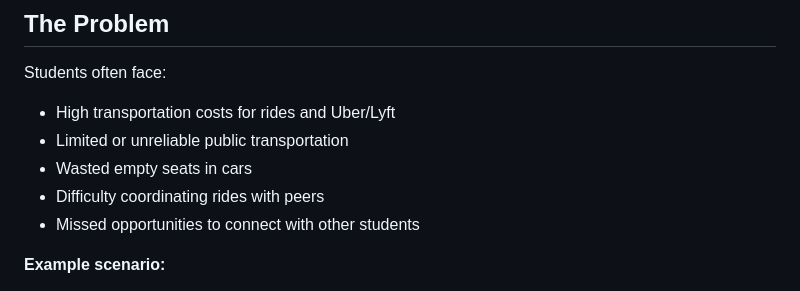
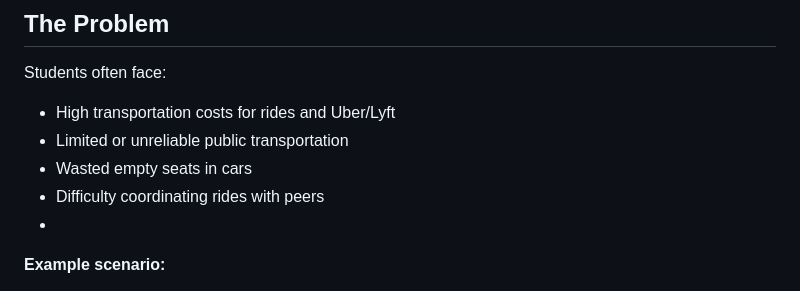
Before and after one commit to aasjos/DriveBuddy, a Markdown page: README.md, the part around the change. Drawn GitHub-style.

Commit message:
Update challenges list in README
Removed a bullet point from the challenges list in the README.

```diff
--- a/README.md
+++ b/README.md
@@ -29,7 +29,7 @@ Students often face:
 * Limited or unreliable public transportation
 * Wasted empty seats in cars
 * Difficulty coordinating rides with peers
-* Missed opportunities to connect with other students
+*
 
 **Example scenario:**
 > Students living in Denton often rely on public transportation to get to Schol campus. Buses may not reach all neighborhoods, requiring extra travel. Driver Buddy connects verified students traveling the same routes, making commuting safer, cheaper, and more predictable.
```
